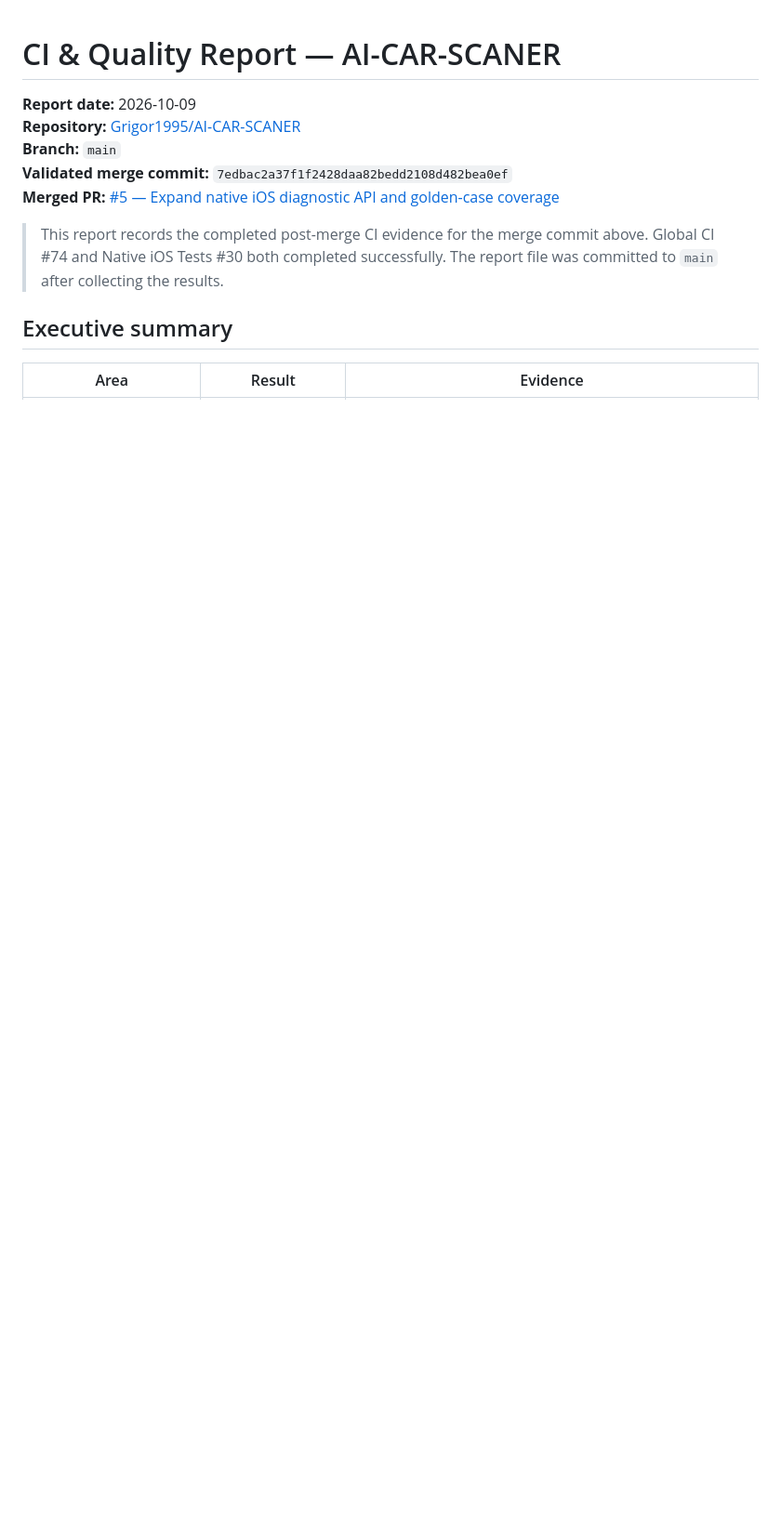
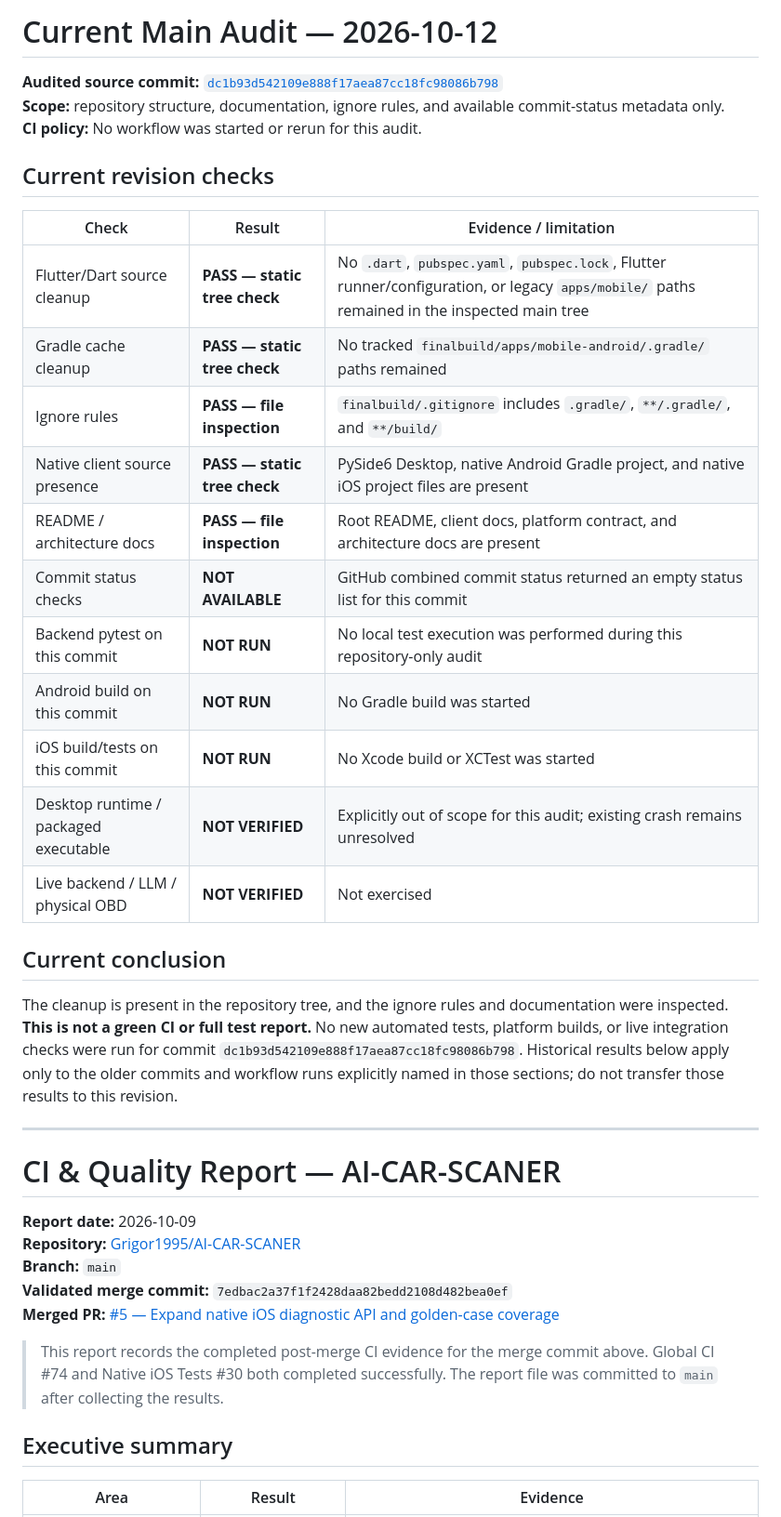
Before and after one commit to Grigor1995/AI-CAR-SCANER, a Markdown page: report.md, the part around the change. Shown at 93% size. Rendered like a GitHub page; blank space fills up the shorter version.

Commit message:
docs: add current main audit and validation boundaries

```diff
--- a/report.md
+++ b/report.md
@@ -1,3 +1,31 @@
+# Current Main Audit — 2026-10-12
+
+**Audited source commit:** [`dc1b93d542109e888f17aea87cc18fc98086b798`](https://github.com/Grigor1995/AI-CAR-SCANER/commit/dc1b93d542109e888f17aea87cc18fc98086b798)
+**Scope:** repository structure, documentation, ignore rules, and available commit-status metadata only.
+**CI policy:** No workflow was started or rerun for this audit.
+
+## Current revision checks
+
+| Check | Result | Evidence / limitation |
+|---|---|---|
+| Flutter/Dart source cleanup | **PASS — static tree check** | No `.dart`, `pubspec.yaml`, `pubspec.lock`, Flutter runner/configuration, or legacy `apps/mobile/` paths remained in the inspected main tree |
+| Gradle cache cleanup | **PASS — static tree check** | No tracked `finalbuild/apps/mobile-android/.gradle/` paths remained |
+| Ignore rules | **PASS — file inspection** | `finalbuild/.gitignore` includes `.gradle/`, `**/.gradle/`, and `**/build/` |
+| Native client source presence | **PASS — static tree check** | PySide6 Desktop, native Android Gradle project, and native iOS project files are present |
+| README / architecture docs | **PASS — file inspection** | Root README, client docs, platform contract, and architecture docs are present |
+| Commit status checks | **NOT AVAILABLE** | GitHub combined commit status returned an empty status list for this commit |
+| Backend pytest on this commit | **NOT RUN** | No local test execution was performed during this repository-only audit |
+| Android build on this commit | **NOT RUN** | No Gradle build was started |
+| iOS build/tests on this commit | **NOT RUN** | No Xcode build or XCTest was started |
+| Desktop runtime / packaged executable | **NOT VERIFIED** | Explicitly out of scope for this audit; existing crash remains unresolved |
+| Live backend / LLM / physical OBD | **NOT VERIFIED** | Not exercised |
+
+## Current conclusion
+
+The cleanup is present in the repository tree, and the ignore rules and documentation were inspected. **This is not a green CI or full test report.** No new automated tests, platform builds, or live integration checks were run for commit `dc1b93d542109e888f17aea87cc18fc98086b798`. Historical results below apply only to the older commits and workflow runs explicitly named in those sections; do not transfer those results to this revision.
+
+---
+
 # CI & Quality Report — AI-CAR-SCANER
 
 **Report date:** 2026-10-09
```
